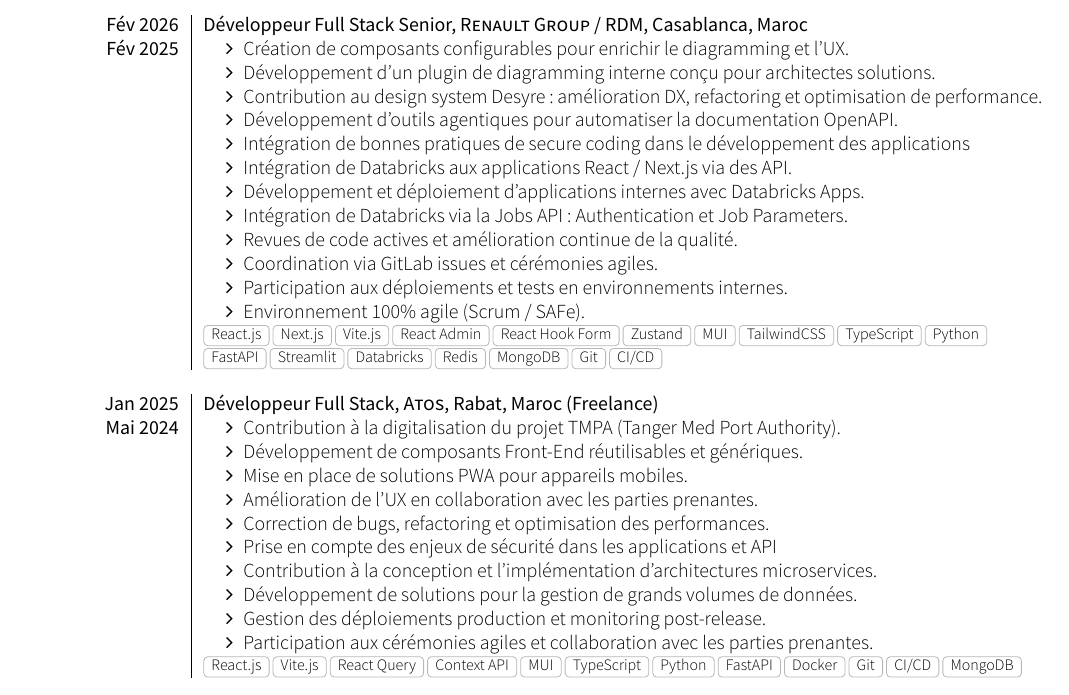
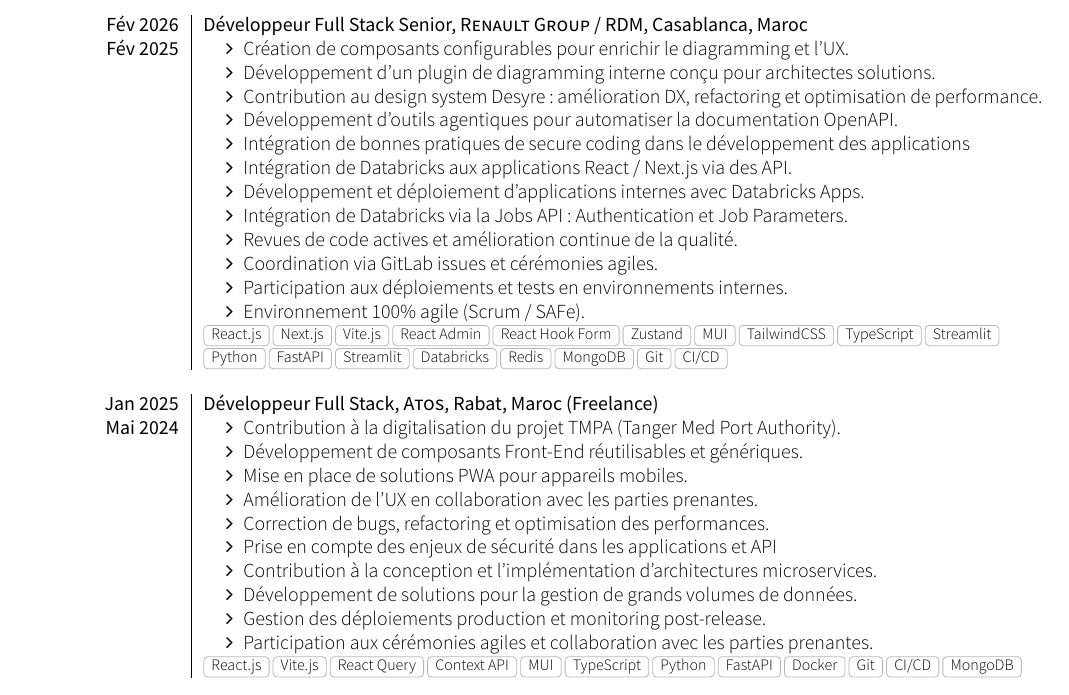
Before and after one commit to achrafboutahar/portfolio-assets, a LaTeX CV (resumes/fr/achraf-boutahar.tex, which reads resumes/fr/section2_experience.tex): part of page 1 of 2, cut so that both start at the same text. Compiled offline with XeLaTeX; a missing font is replaced by an installed copy or a similar font; a LaTeX package or settings file that is missing is left out.

Commit message:
streamlit

```diff
--- a/resumes/fr/section2_experience.tex
+++ b/resumes/fr/section2_experience.tex
@@ -37,7 +37,7 @@
                 \item Participation aux déploiements et tests en environnements internes.
                 \item Environnement 100\% agile (Scrum / SAFe).
             \end{itemize}}
-            {React.js, Next.js, Vite.js, React Admin, React Hook Form, Zustand, MUI, TailwindCSS, TypeScript, Python, FastAPI, Streamlit, Databricks, Redis, MongoDB, Git, CI/CD}
+            {React.js, Next.js, Vite.js, React Admin, React Hook Form, Zustand, MUI, TailwindCSS, TypeScript, Streamlit, Python, FastAPI, Streamlit, Databricks, Redis, MongoDB, Git, CI/CD}
     \emptySeparator
      \experience
         {Jan 2025}{Développeur Full Stack}{Atos}{Rabat, Maroc (Freelance)}
```
Also changed, not shown: resumes/fr/achraf-boutahar.pdf, 3 other files.
